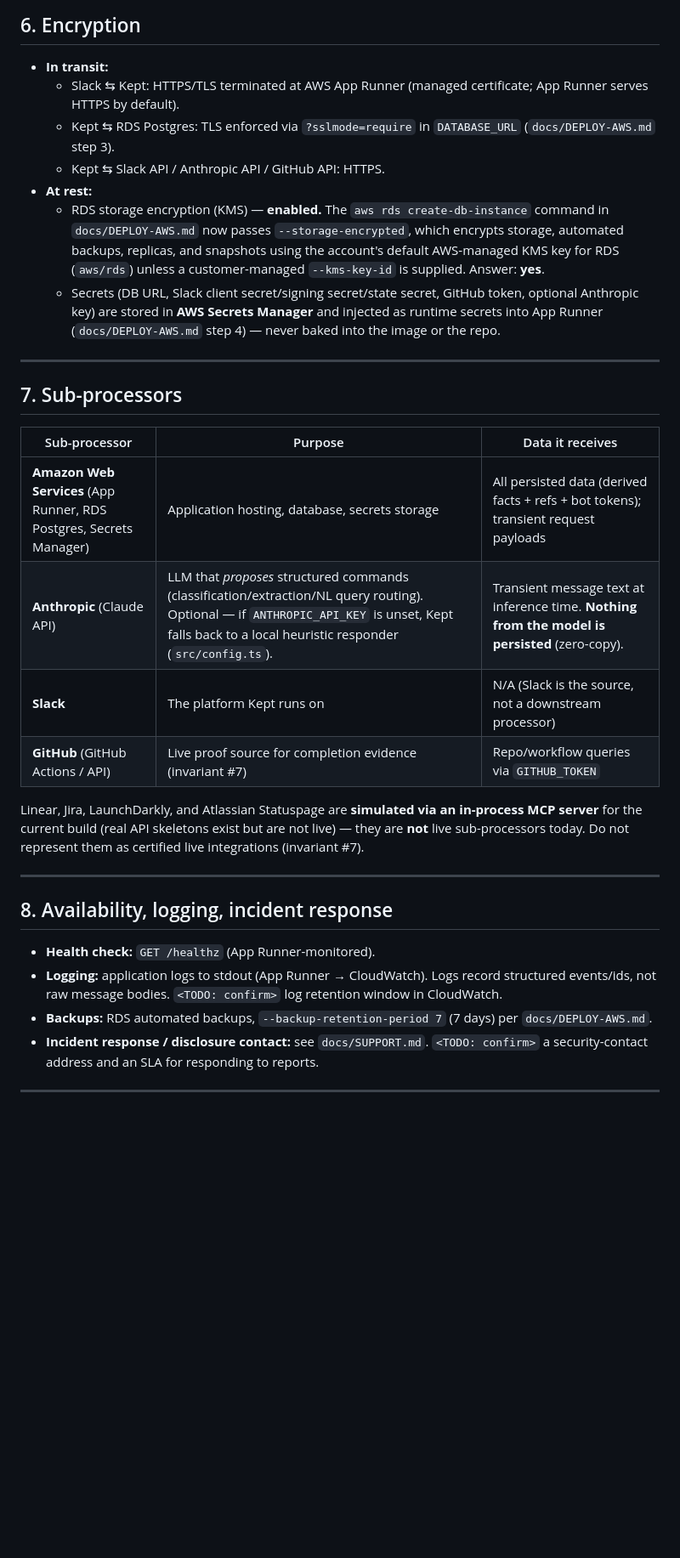
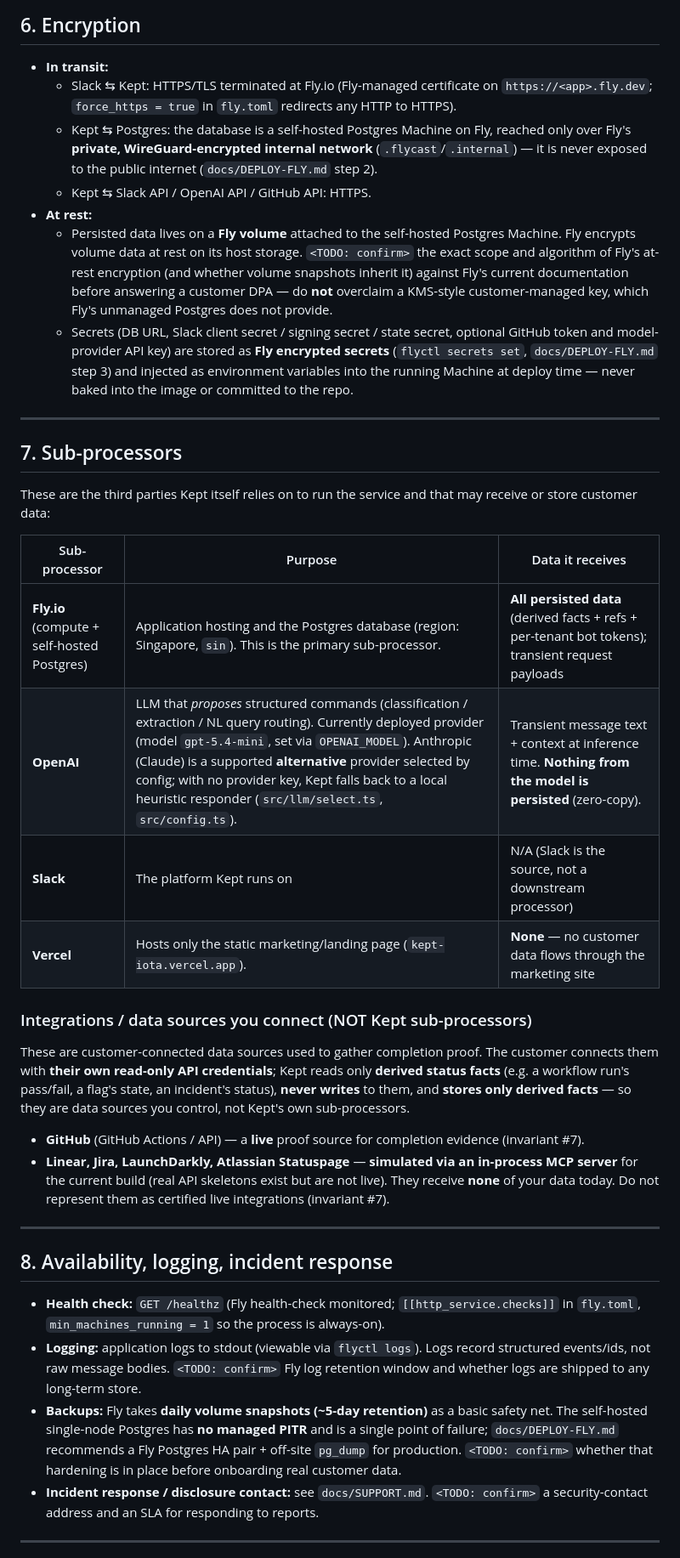
Before and after one commit to kaviyakumar23/kept, a Markdown page: docs/SECURITY.md, the part around one of its changes. Shown at 85% size. Drawn GitHub-style; blank space fills up the shorter version.

```diff
--- a/docs/SECURITY.md
+++ b/docs/SECURITY.md
@@ -140,46 +140,67 @@ shared customer channel or the customer trust page (CLAUDE.md invariant #5).
 ## 6. Encryption
 
 - **In transit:**
-  - Slack ⇆ Kept: HTTPS/TLS terminated at AWS App Runner (managed certificate; App Runner
-    serves HTTPS by default).
-  - Kept ⇆ RDS Postgres: TLS enforced via `?sslmode=require` in `DATABASE_URL`
-    (`docs/DEPLOY-AWS.md` step 3).
-  - Kept ⇆ Slack API / Anthropic API / GitHub API: HTTPS.
+  - Slack ⇆ Kept: HTTPS/TLS terminated at Fly.io (Fly-managed certificate on
+    `https://<app>.fly.dev`; `force_https = true` in `fly.toml` redirects any HTTP to HTTPS).
+  - Kept ⇆ Postgres: the database is a self-hosted Postgres Machine on Fly, reached only over
+    Fly's **private, WireGuard-encrypted internal network** (`.flycast`/`.internal`) — it is
+    never exposed to the public internet (`docs/DEPLOY-FLY.md` step 2).
+  - Kept ⇆ Slack API / OpenAI API / GitHub API: HTTPS.
 - **At rest:**
-  - RDS storage encryption (KMS) — **enabled.** The `aws rds create-db-instance` command in
-    `docs/DEPLOY-AWS.md` now passes `--storage-encrypted`, which encrypts storage, automated
-    backups, replicas, and snapshots using the account's default AWS-managed KMS key for RDS
-    (`aws/rds`) unless a customer-managed `--kms-key-id` is supplied. Answer: **yes**.
-  - Secrets (DB URL, Slack client secret/signing secret/state secret, GitHub token,
-    optional Anthropic key) are stored in **AWS Secrets Manager** and injected as runtime
-    secrets into App Runner (`docs/DEPLOY-AWS.md` step 4) — never baked into the image or the
+  - Persisted data lives on a **Fly volume** attached to the self-hosted Postgres Machine.
+    Fly encrypts volume data at rest on its host storage. `<TODO: confirm>` the exact scope
+    and algorithm of Fly's at-rest encryption (and whether volume snapshots inherit it)
+    against Fly's current documentation before answering a customer DPA — do **not** overclaim
+    a KMS-style customer-managed key, which Fly's unmanaged Postgres does not provide.
+  - Secrets (DB URL, Slack client secret / signing secret / state secret, optional GitHub
+    token and model-provider API key) are stored as **Fly encrypted secrets**
+    (`flyctl secrets set`, `docs/DEPLOY-FLY.md` step 3) and injected as environment variables
+    into the running Machine at deploy time — never baked into the image or committed to the
     repo.
 
 ---
 
 ## 7. Sub-processors
 
+These are the third parties Kept itself relies on to run the service and that may receive or
+store customer data:
+
 | Sub-processor | Purpose | Data it receives |
 | ------------- | ------- | ---------------- |
-| **Amazon Web Services** (App Runner, RDS Postgres, Secrets Manager) | Application hosting, database, secrets storage | All persisted data (derived facts + refs + bot tokens); transient request payloads |
-| **Anthropic** (Claude API) | LLM that *proposes* structured commands (classification/extraction/NL query routing). Optional — if `ANTHROPIC_API_KEY` is unset, Kept falls back to a local heuristic responder (`src/config.ts`). | Transient message text at inference time. **Nothing from the model is persisted** (zero-copy). |
+| **Fly.io** (compute + self-hosted Postgres) | Application hosting and the Postgres database (region: Singapore, `sin`). This is the primary sub-processor. | **All persisted data** (derived facts + refs + per-tenant bot tokens); transient request payloads |
+| **OpenAI** | LLM that *proposes* structured commands (classification / extraction / NL query routing). Currently deployed provider (model `gpt-5.4-mini`, set via `OPENAI_MODEL`). Anthropic (Claude) is a supported **alternative** provider selected by config; with no provider key, Kept falls back to a local heuristic responder (`src/llm/select.ts`, `src/config.ts`). | Transient message text + context at inference time. **Nothing from the model is persisted** (zero-copy). |
 | **Slack** | The platform Kept runs on | N/A (Slack is the source, not a downstream processor) |
-| **GitHub** (GitHub Actions / API) | Live proof source for completion evidence (invariant #7) | Repo/workflow queries via `GITHUB_TOKEN` |
+| **Vercel** | Hosts only the static marketing/landing page (`kept-iota.vercel.app`). | **None** — no customer data flows through the marketing site |
 
-Linear, Jira, LaunchDarkly, and Atlassian Statuspage are **simulated via an in-process MCP
-server** for the current build (real API skeletons exist but are not live) — they are **not**
-live sub-processors today. Do not represent them as certified live integrations
-(invariant #7).
+### Integrations / data sources you connect (NOT Kept sub-processors)
+
+These are customer-connected data sources used to gather completion proof. The customer
+connects them with **their own read-only API credentials**; Kept reads only **derived status
+facts** (e.g. a workflow run's pass/fail, a flag's state, an incident's status), **never
+writes** to them, and **stores only derived facts** — so they are data sources you control,
+not Kept's own sub-processors.
+
+- **GitHub** (GitHub Actions / API) — a **live** proof source for completion evidence
+  (invariant #7).
+- **Linear, Jira, LaunchDarkly, Atlassian Statuspage** — **simulated via an in-process MCP
+  server** for the current build (real API skeletons exist but are not live). They receive
+  **none** of your data today. Do not represent them as certified live integrations
+  (invariant #7).
 
 ---
 
 ## 8. Availability, logging, incident response
 
-- **Health check:** `GET /healthz` (App Runner-monitored).
-- **Logging:** application logs to stdout (App Runner → CloudWatch). Logs record structured
-  events/ids, not raw message bodies. `<TODO: confirm>` log retention window in CloudWatch.
-- **Backups:** RDS automated backups, `--backup-retention-period 7` (7 days) per
-  `docs/DEPLOY-AWS.md`.
+- **Health check:** `GET /healthz` (Fly health-check monitored; `[[http_service.checks]]` in
+  `fly.toml`, `min_machines_running = 1` so the process is always-on).
+- **Logging:** application logs to stdout (viewable via `flyctl logs`). Logs record structured
+  events/ids, not raw message bodies. `<TODO: confirm>` Fly log retention window and whether
+  logs are shipped to any long-term store.
+- **Backups:** Fly takes **daily volume snapshots (~5-day retention)** as a basic safety net.
+  The self-hosted single-node Postgres has **no managed PITR** and is a single point of
+  failure; `docs/DEPLOY-FLY.md` recommends a Fly Postgres HA pair + off-site `pg_dump` for
+  production. `<TODO: confirm>` whether that hardening is in place before onboarding real
+  customer data.
 - **Incident response / disclosure contact:** see `docs/SUPPORT.md`. `<TODO: confirm>` a
   security-contact address and an SLA for responding to reports.
 
```
Also changed, not shown: other parts of docs/SECURITY.md (+9 -8 lines), docs/PRIVACY.md (+27 -14 lines).
